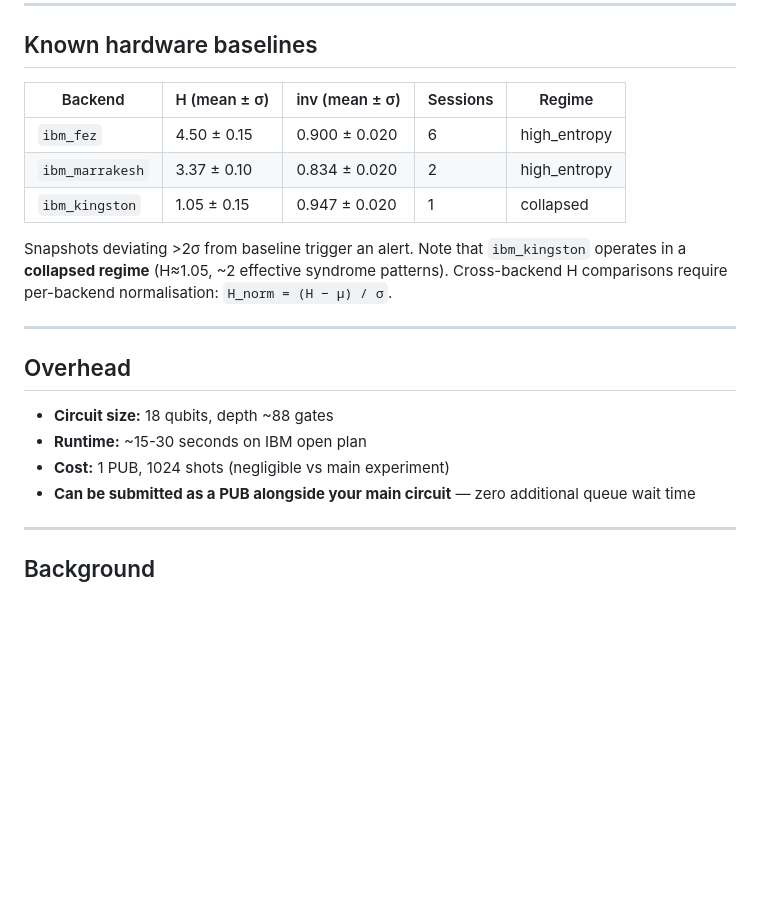
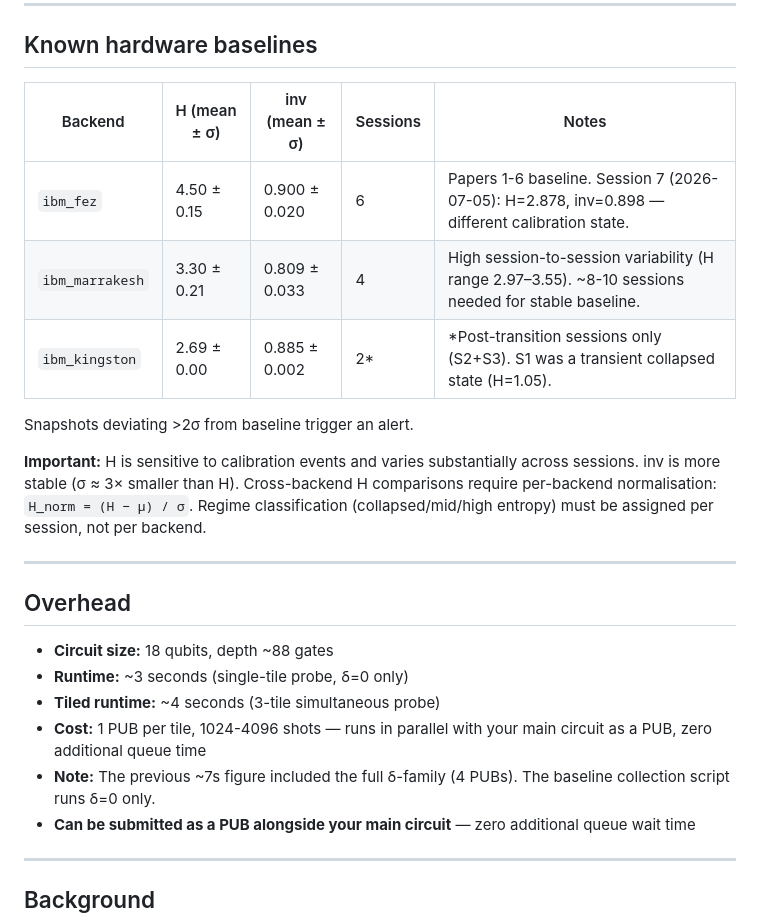
Before and after one commit to theoricline/kleinprobe, a Markdown page: README.md, the part around one of its changes. Rendered like a GitHub page; blank space fills up the shorter version.

```diff
--- a/README.md
+++ b/README.md
@@ -324,21 +358,25 @@ KleinProbe provides a missing intermediate abstraction: circuit-conditioned hard
 
 ## Known hardware baselines
 
-| Backend | H (mean ± σ) | inv (mean ± σ) | Sessions | Regime |
-|---------|-------------|----------------|----------|--------|
-| `ibm_fez` | 4.50 ± 0.15 | 0.900 ± 0.020 | 6 | high_entropy |
-| `ibm_marrakesh` | 3.37 ± 0.10 | 0.834 ± 0.020 | 2 | high_entropy |
-| `ibm_kingston` | 1.05 ± 0.15 | 0.947 ± 0.020 | 1 | collapsed |
+| Backend | H (mean ± σ) | inv (mean ± σ) | Sessions | Notes |
+|---------|-------------|----------------|----------|-------|
+| `ibm_fez` | 4.50 ± 0.15 | 0.900 ± 0.020 | 6 | Papers 1-6 baseline. Session 7 (2026-07-05): H=2.878, inv=0.898 — different calibration state. |
+| `ibm_marrakesh` | 3.30 ± 0.21 | 0.809 ± 0.033 | 4 | High session-to-session variability (H range 2.97–3.55). ~8-10 sessions needed for stable baseline. |
+| `ibm_kingston` | 2.69 ± 0.00 | 0.885 ± 0.002 | 2* | *Post-transition sessions only (S2+S3). S1 was a transient collapsed state (H=1.05). |
 
-Snapshots deviating >2σ from baseline trigger an alert. Note that `ibm_kingston` operates in a **collapsed regime** (H≈1.05, ~2 effective syndrome patterns). Cross-backend H comparisons require per-backend normalisation: `H_norm = (H − μ) / σ`.
+Snapshots deviating >2σ from baseline trigger an alert.
+
+**Important:** H is sensitive to calibration events and varies substantially across sessions. inv is more stable (σ ≈ 3× smaller than H). Cross-backend H comparisons require per-backend normalisation: `H_norm = (H − μ) / σ`. Regime classification (collapsed/mid/high entropy) must be assigned per session, not per backend.
 
 ---
 
 ## Overhead
 
 - **Circuit size:** 18 qubits, depth ~88 gates
-- **Runtime:** ~15-30 seconds on IBM open plan
-- **Cost:** 1 PUB, 1024 shots (negligible vs main experiment)
+- **Runtime:** ~3 seconds (single-tile probe, δ=0 only)
+- **Tiled runtime:** ~4 seconds (3-tile simultaneous probe)
+- **Cost:** 1 PUB per tile, 1024-4096 shots — runs in parallel with your main circuit as a PUB, zero additional queue time
+- **Note:** The previous ~7s figure included the full δ-family (4 PUBs). The baseline collection script runs δ=0 only.
 - **Can be submitted as a PUB alongside your main circuit** — zero additional queue wait time
 
 ---
```
Also changed, not shown: other parts of README.md (+34 -0 lines).
